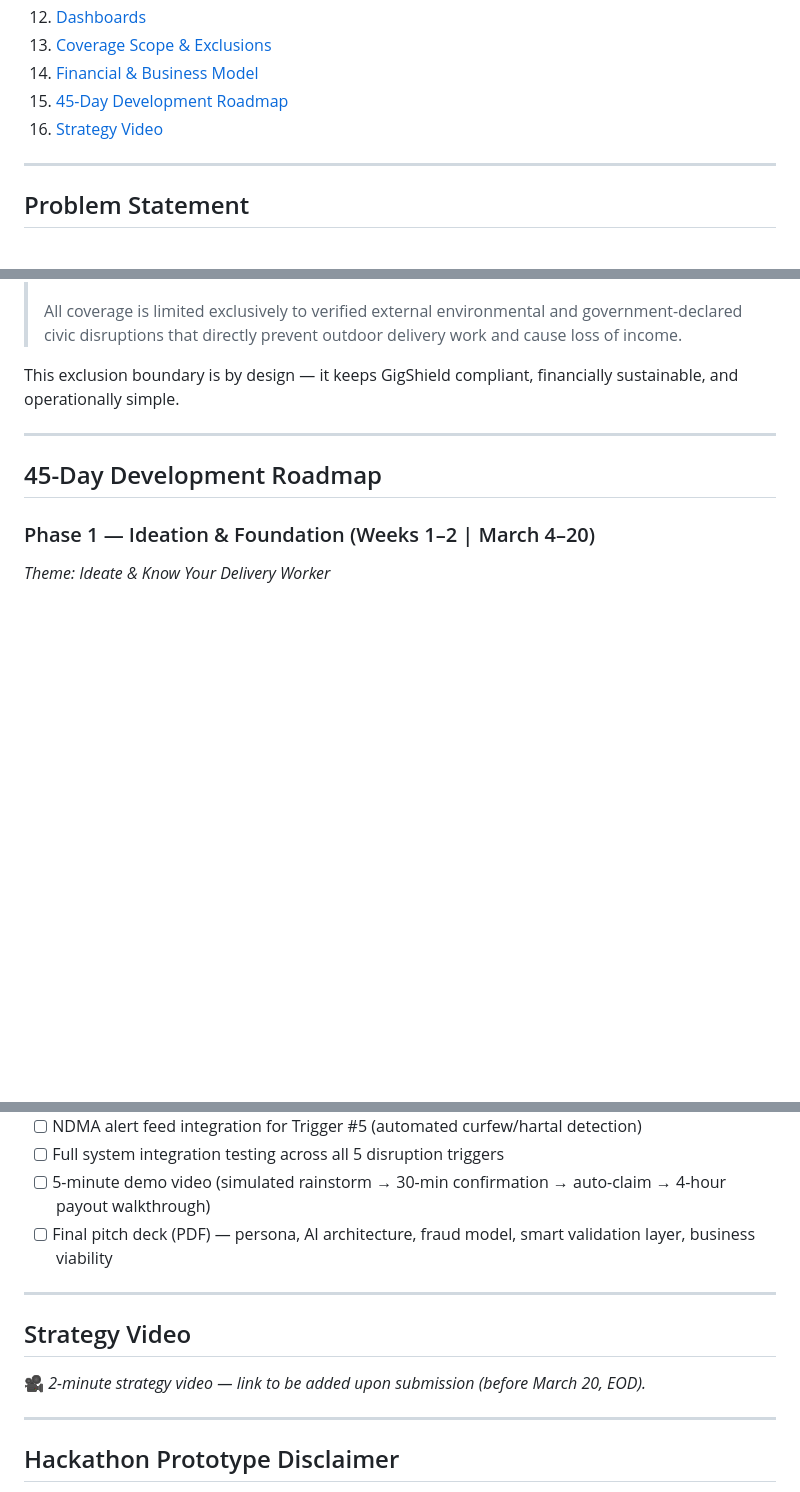
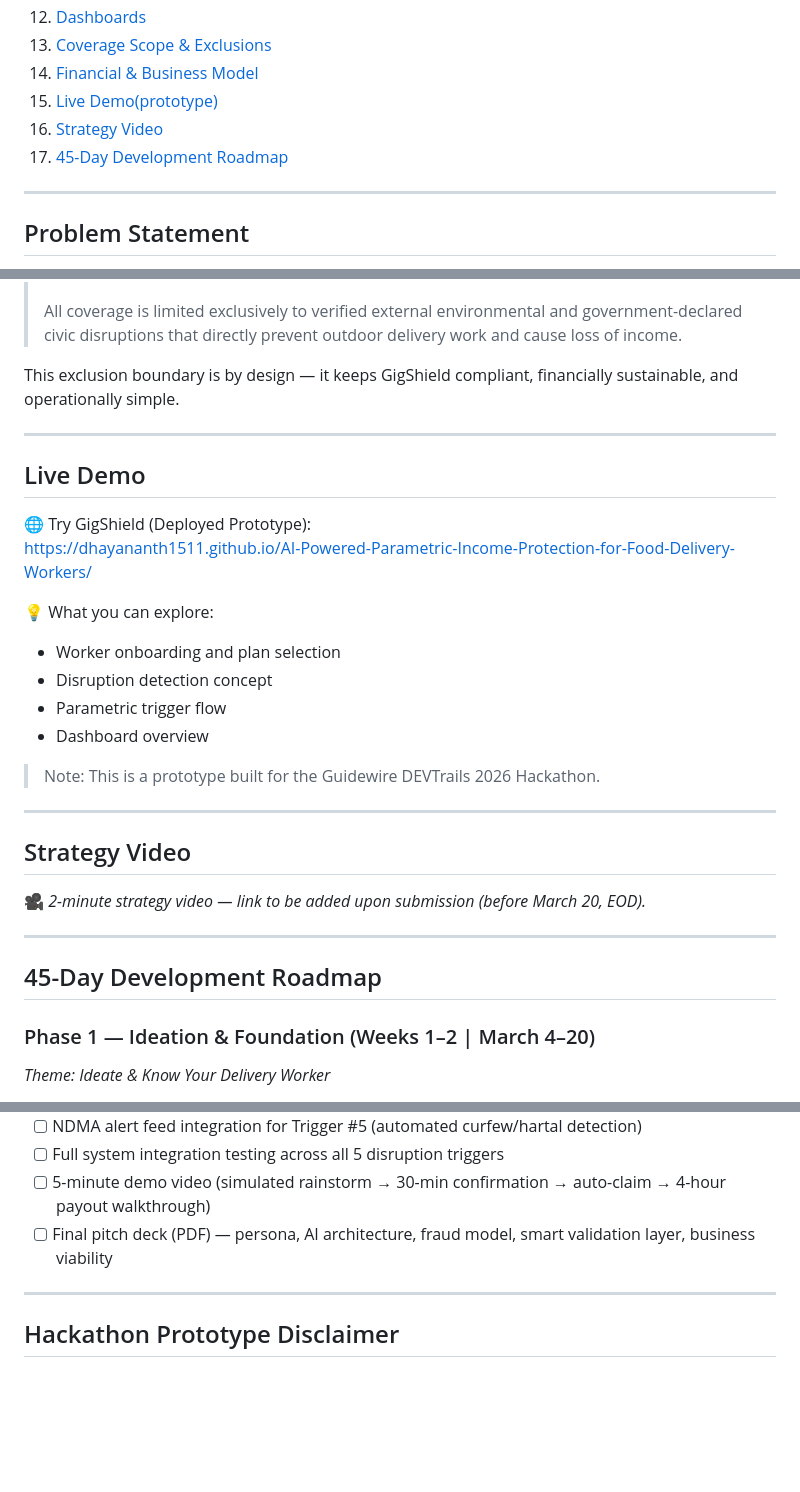
Before and after one commit to Dhayananth1511/AI-Powered-Parametric-Income-Protection-for-Food-Delivery-Workers, a Markdown page: README.md, 3 parts joined by grey strips. Rendered like a GitHub page; blank space fills up the shorter version.

```diff
--- a/README.md
+++ b/README.md
@@ -24,8 +24,9 @@
 12. [Dashboards](#dashboards)
 13. [Coverage Scope & Exclusions](#coverage-scope--exclusions)
 14. [Financial & Business Model](#financial--business-model)
-15. [45-Day Development Roadmap](#45-day-development-roadmap)
+15. [Live Demo(prototype)](#Live--Demo)
 16. [Strategy Video](#strategy-video)
+17. [45-Day Development Roadmap](#45-day-development-roadmap)
 
 ---
 
@@ -813,6 +814,27 @@ This exclusion boundary is by design — it keeps GigShield compliant, financial
 
 ---
 
+## Live Demo
+
+🌐 Try GigShield (Deployed Prototype):
+https://dhayananth1511.github.io/AI-Powered-Parametric-Income-Protection-for-Food-Delivery-Workers/
+
+💡 What you can explore:
+- Worker onboarding and plan selection
+- Disruption detection concept
+- Parametric trigger flow
+- Dashboard overview
+
+> Note: This is a prototype built for the Guidewire DEVTrails 2026 Hackathon.
+
+---
+
+## Strategy Video
+
+🎥 *2-minute strategy video — link to be added upon submission (before March 20, EOD).*
+
+---
+
 ## 45-Day Development Roadmap
 
 ### Phase 1 — Ideation & Foundation (Weeks 1–2 | March 4–20)
@@ -857,12 +879,6 @@ This exclusion boundary is by design — it keeps GigShield compliant, financial
 - [ ] Full system integration testing across all 5 disruption triggers
 - [ ] 5-minute demo video (simulated rainstorm → 30-min confirmation → auto-claim → 4-hour payout walkthrough)
 - [ ] Final pitch deck (PDF) — persona, AI architecture, fraud model, smart validation layer, business viability
-
----
-
-## Strategy Video
-
-🎥 *2-minute strategy video — link to be added upon submission (before March 20, EOD).*
 
 ---
 
```
Also changed, not shown: other parts of README.md (+1 -1 lines).
